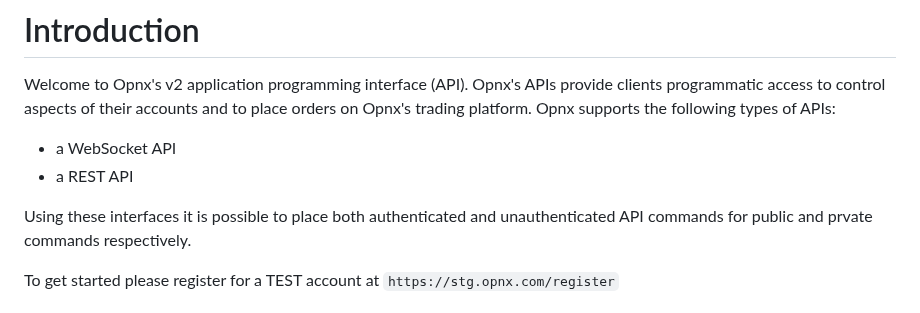
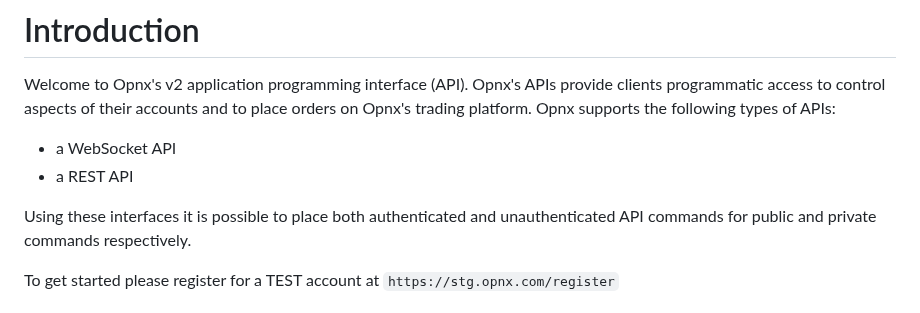
Before and after one commit to oxfun-github/oxfun-exchange-docs, a Markdown page: source/includes/_v2_introduction.md, the part around the change. GitHub-like rendering.

```diff
--- a/source/includes/_v2_introduction.md
+++ b/source/includes/_v2_introduction.md
@@ -56,7 +56,7 @@ Welcome to Opnx's v2 application programming interface (API). Opnx's APIs provid
 * a WebSocket API
 * a REST API
 
-Using these interfaces it is possible to place both authenticated and unauthenticated API commands for public and prvate commands respectively.
+Using these interfaces it is possible to place both authenticated and unauthenticated API commands for public and private commands respectively.
 
 To get started please register for a TEST account at `https://stg.opnx.com/register`
 
```
